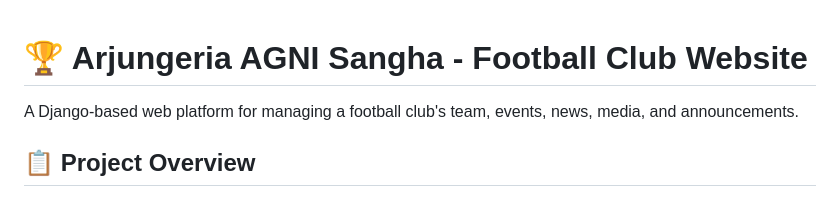
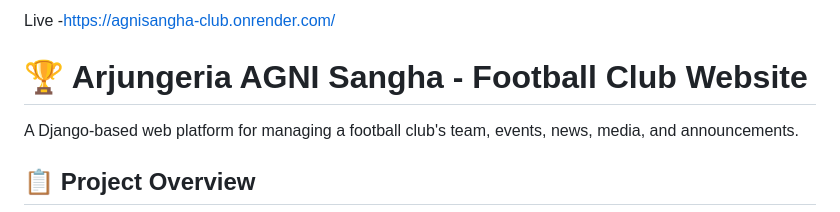
Before and after one commit to Souvik-group/Football-Club, a Markdown page: README.md, the part around the change. GitHub-like rendering.

```diff
--- a/README.md
+++ b/README.md
@@ -1,3 +1,5 @@
+Live -https://agnisangha-club.onrender.com/
+
 # 🏆 Arjungeria AGNI Sangha - Football Club Website
 
 A Django-based web platform for managing a football club's team, events, news, media, and announcements.
```
